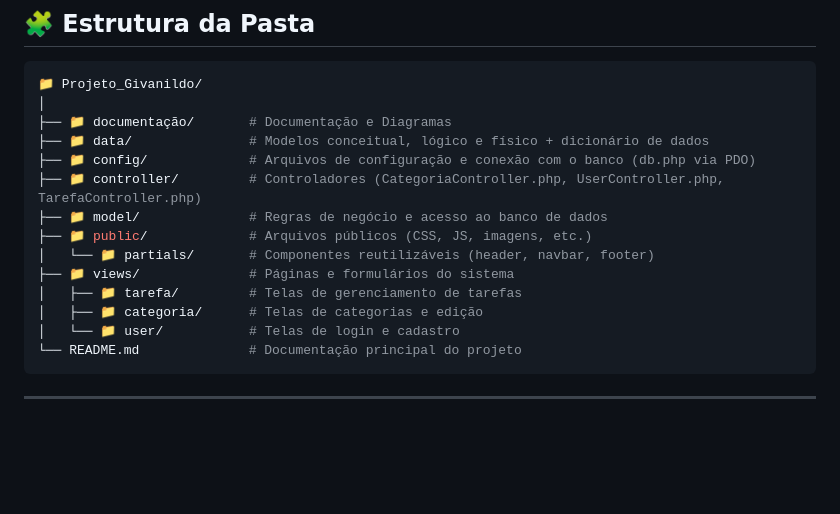
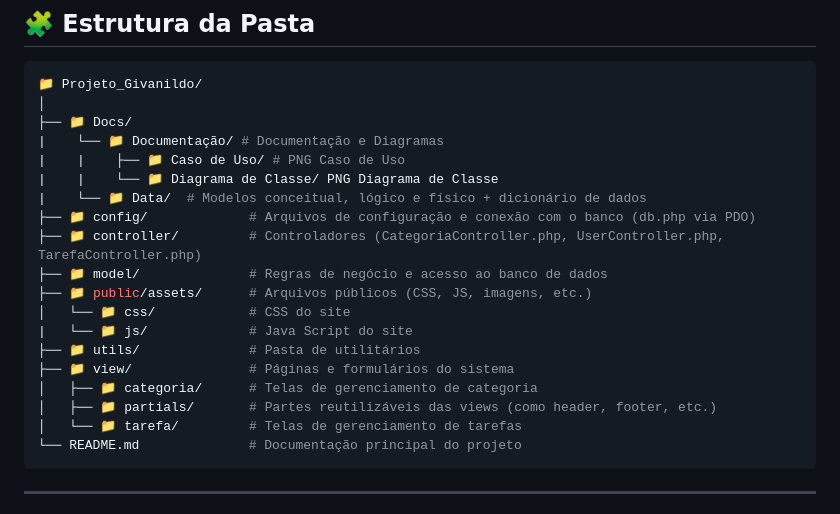
Before and after one commit to Khaleb457/Projeto_Givanildo, a Markdown page: README.md, the part around the change. GitHub-like rendering; blank space fills up the shorter version.

Commit message:
Revise project directory structure in README
Updated directory structure and documentation for clarity.

````diff
--- a/README.md
+++ b/README.md
@@ -18,17 +18,22 @@ O projeto foi desenvolvido aplicando os conceitos de **engenharia de software**
 ```bash
 📁 Projeto_Givanildo/
 │
-├── 📁 documentação/       # Documentação e Diagramas
-├── 📁 data/               # Modelos conceitual, lógico e físico + dicionário de dados
+├── 📁 Docs/
+|    └── 📁 Documentação/ # Documentação e Diagramas
+|    |    ├── 📁 Caso de Uso/ # PNG Caso de Uso
+|    |    └── 📁 Diagrama de Classe/ PNG Diagrama de Classe
+|    └── 📁 Data/  # Modelos conceitual, lógico e físico + dicionário de dados
 ├── 📁 config/             # Arquivos de configuração e conexão com o banco (db.php via PDO)
 ├── 📁 controller/         # Controladores (CategoriaController.php, UserController.php, TarefaController.php)
 ├── 📁 model/              # Regras de negócio e acesso ao banco de dados
-├── 📁 public/             # Arquivos públicos (CSS, JS, imagens, etc.)
-│   └── 📁 partials/       # Componentes reutilizáveis (header, navbar, footer)
-├── 📁 views/              # Páginas e formulários do sistema
-│   ├── 📁 tarefa/         # Telas de gerenciamento de tarefas
-│   ├── 📁 categoria/      # Telas de categorias e edição
-│   └── 📁 user/           # Telas de login e cadastro
+├── 📁 public/assets/      # Arquivos públicos (CSS, JS, imagens, etc.)
+│   └── 📁 css/            # CSS do site
+|   └── 📁 js/             # Java Script do site
+├── 📁 utils/              # Pasta de utilitários
+├── 📁 view/               # Páginas e formulários do sistema
+│   ├── 📁 categoria/      # Telas de gerenciamento de categoria
+│   ├── 📁 partials/       # Partes reutilizáveis das views (como header, footer, etc.)
+│   └── 📁 tarefa/         # Telas de gerenciamento de tarefas
 └── README.md              # Documentação principal do projeto
 ```
 
````
